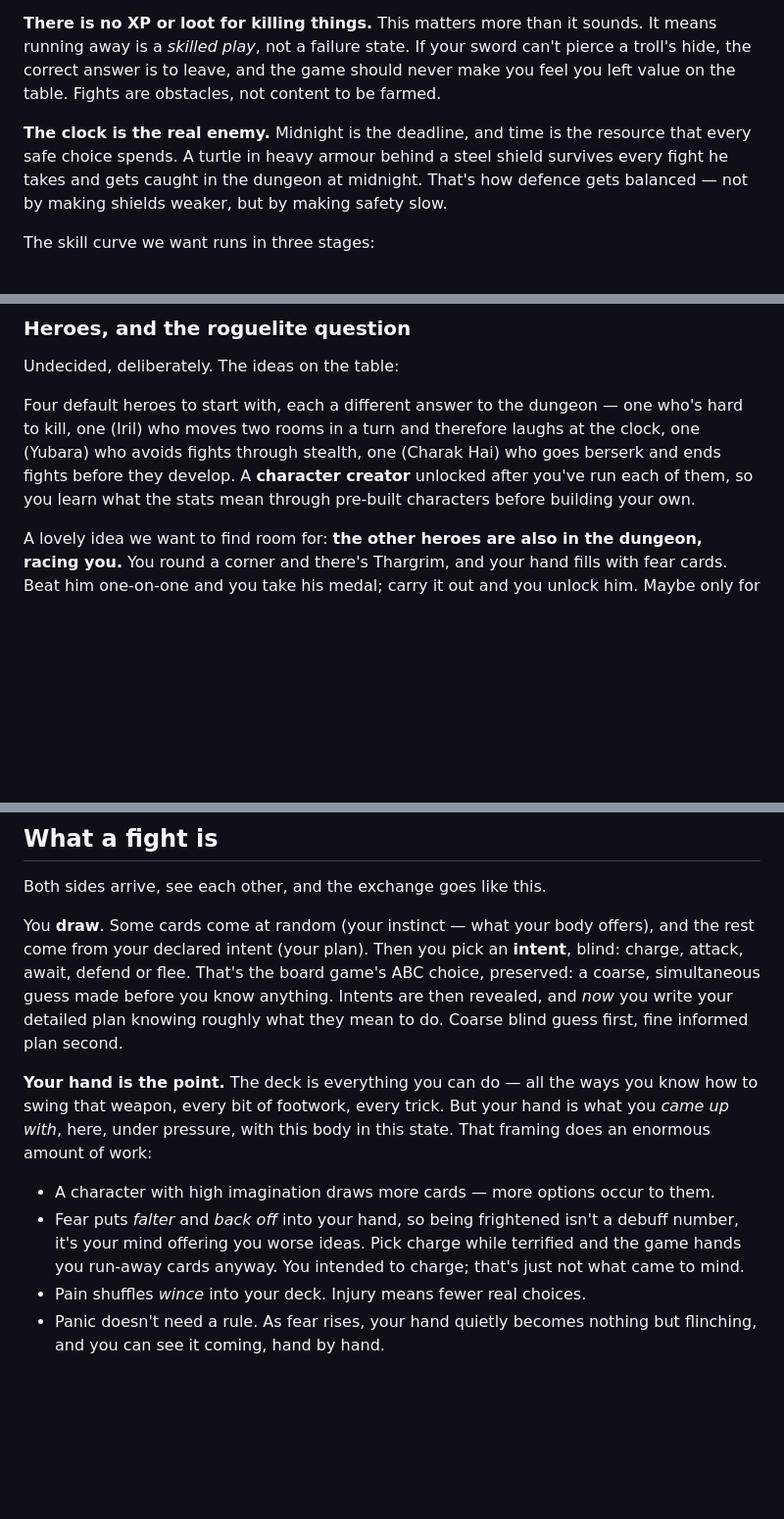
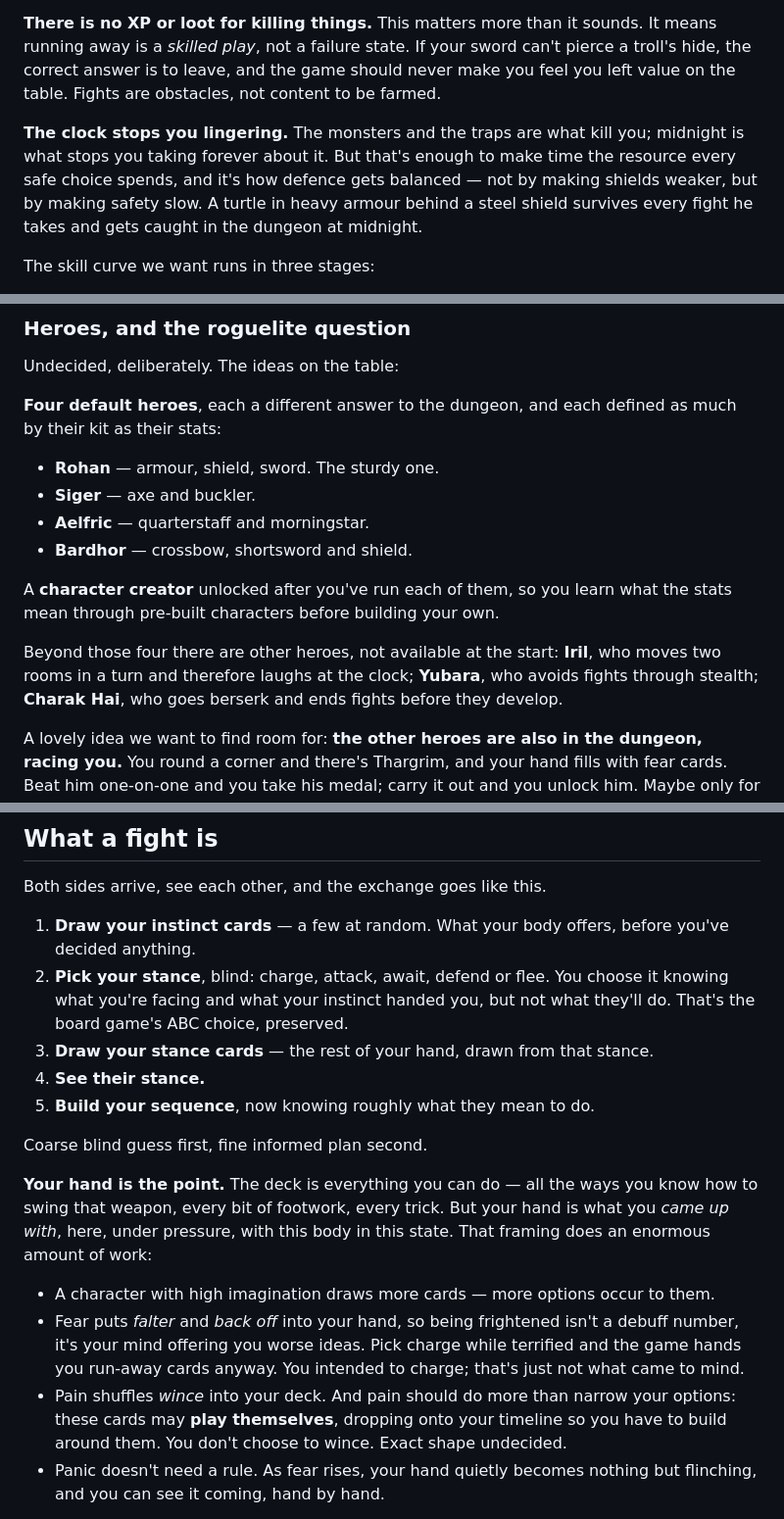
Before and after one commit to Jedama/drakborgen, a Markdown page: vision.md, 3 parts joined by grey strips. Shown at 98% size. GitHub-like rendering; blank space fills up the shorter version.

Commit message:
Vision and design notes: corrections from review
Name the four default heroes and their kit, separate the unlockable ones,
fix the draw/stance order, reframe the clock as what stops you lingering,
and record that pain cards should autoplay onto the timeline rather than
only narrowing the hand.

Co-Authored-By: Claude Opus 5 <noreply@anthropic.com>

```diff
--- a/vision.md
+++ b/vision.md
@@ -54,10 +54,11 @@ running away is a *skilled play*, not a failure state. If your sword can't pierc
 hide, the correct answer is to leave, and the game should never make you feel you left value
 on the table. Fights are obstacles, not content to be farmed.
 
-**The clock is the real enemy.** Midnight is the deadline, and time is the resource that
-every safe choice spends. A turtle in heavy armour behind a steel shield survives every
-fight he takes and gets caught in the dungeon at midnight. That's how defence gets balanced
-— not by making shields weaker, but by making safety slow.
+**The clock stops you lingering.** The monsters and the traps are what kill you; midnight is
+what stops you taking forever about it. But that's enough to make time the resource every
+safe choice spends, and it's how defence gets balanced — not by making shields weaker, but
+by making safety slow. A turtle in heavy armour behind a steel shield survives every fight
+he takes and gets caught in the dungeon at midnight.
 
 The skill curve we want runs in three stages:
 
@@ -73,11 +74,20 @@ resources.
 
 Undecided, deliberately. The ideas on the table:
 
-Four default heroes to start with, each a different answer to the dungeon — one who's hard
-to kill, one (Iril) who moves two rooms in a turn and therefore laughs at the clock, one
-(Yubara) who avoids fights through stealth, one (Charak Hai) who goes berserk and ends
-fights before they develop. A **character creator** unlocked after you've run each of them,
-so you learn what the stats mean through pre-built characters before building your own.
+**Four default heroes**, each a different answer to the dungeon, and each defined as much by
+their kit as their stats:
+
+- **Rohan** — armour, shield, sword. The sturdy one.
+- **Siger** — axe and buckler.
+- **Aelfric** — quarterstaff and morningstar.
+- **Bardhor** — crossbow, shortsword and shield.
+
+A **character creator** unlocked after you've run each of them, so you learn what the stats
+mean through pre-built characters before building your own.
+
+Beyond those four there are other heroes, not available at the start: **Iril**, who moves
+two rooms in a turn and therefore laughs at the clock; **Yubara**, who avoids fights through
+stealth; **Charak Hai**, who goes berserk and ends fights before they develop.
 
 A lovely idea we want to find room for: **the other heroes are also in the dungeon, racing
 you.** You round a corner and there's Thargrim, and your hand fills with fear cards. Beat
@@ -95,12 +105,16 @@ building collapses. No solution yet. Parked.
 
 Both sides arrive, see each other, and the exchange goes like this.
 
-You **draw**. Some cards come at random (your instinct — what your body offers), and the
-rest come from your declared intent (your plan). Then you pick an **intent**, blind:
-charge, attack, await, defend or flee. That's the board game's ABC choice, preserved: a
-coarse, simultaneous guess made before you know anything. Intents are then revealed, and
-*now* you write your detailed plan knowing roughly what they mean to do. Coarse blind guess
-first, fine informed plan second.
+1. **Draw your instinct cards** — a few at random. What your body offers, before you've
+   decided anything.
+2. **Pick your stance**, blind: charge, attack, await, defend or flee. You choose it knowing
+   what you're facing and what your instinct handed you, but not what they'll do. That's the
+   board game's ABC choice, preserved.
+3. **Draw your stance cards** — the rest of your hand, drawn from that stance.
+4. **See their stance.**
+5. **Build your sequence**, now knowing roughly what they mean to do.
+
+Coarse blind guess first, fine informed plan second.
 
 **Your hand is the point.** The deck is everything you can do — all the ways you know how to
 swing that weapon, every bit of footwork, every trick. But your hand is what you *came up
@@ -112,7 +126,9 @@ amount of work:
   number, it's your mind offering you worse ideas. Pick charge while terrified and the game
   hands you run-away cards anyway. You intended to charge; that's just not what came to
   mind.
-- Pain shuffles *wince* into your deck. Injury means fewer real choices.
+- Pain shuffles *wince* into your deck. And pain should do more than narrow your options:
+  these cards may **play themselves**, dropping onto your timeline so you have to build
+  around them. You don't choose to wince. Exact shape undecided.
 - Panic doesn't need a rule. As fear rises, your hand quietly becomes nothing but flinching,
   and you can see it coming, hand by hand.
 
```
Also changed, not shown: other parts of vision.md (+1 -1 lines), design.md (+5 -1 lines).
